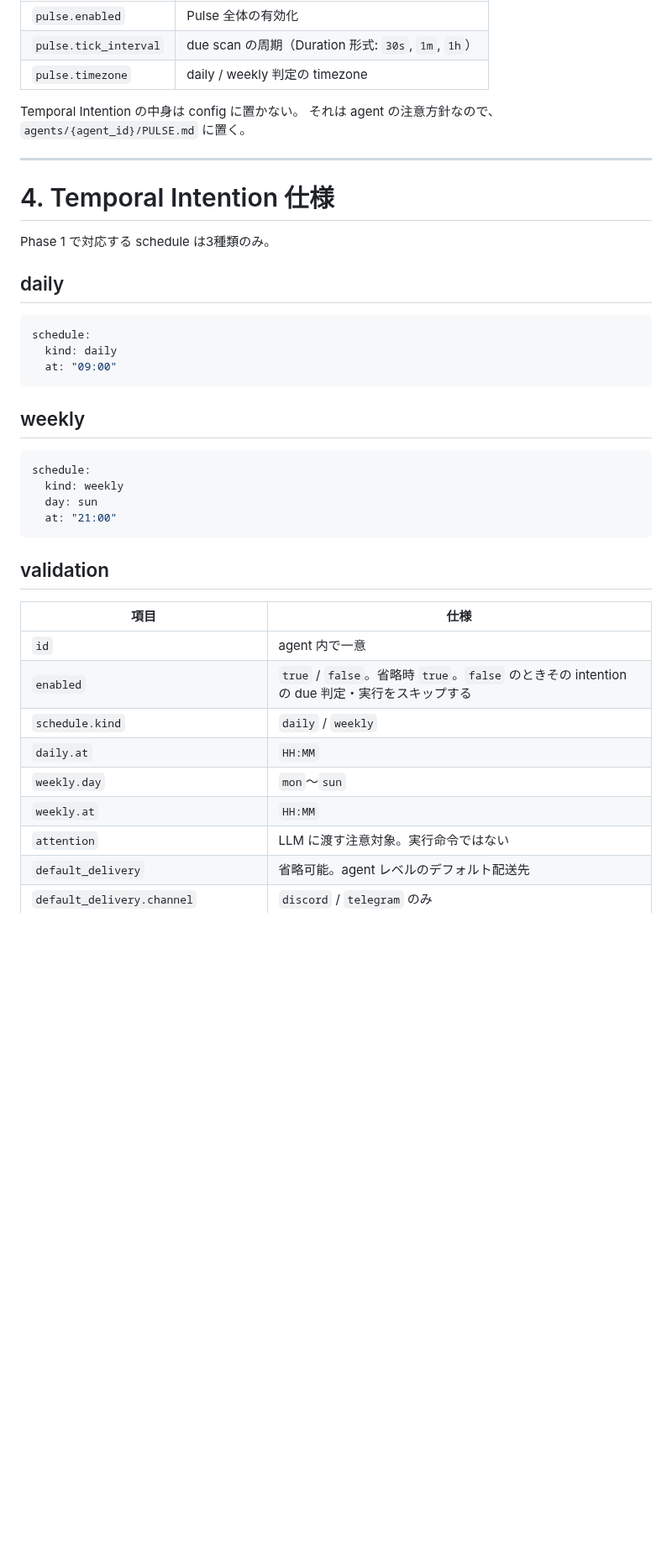
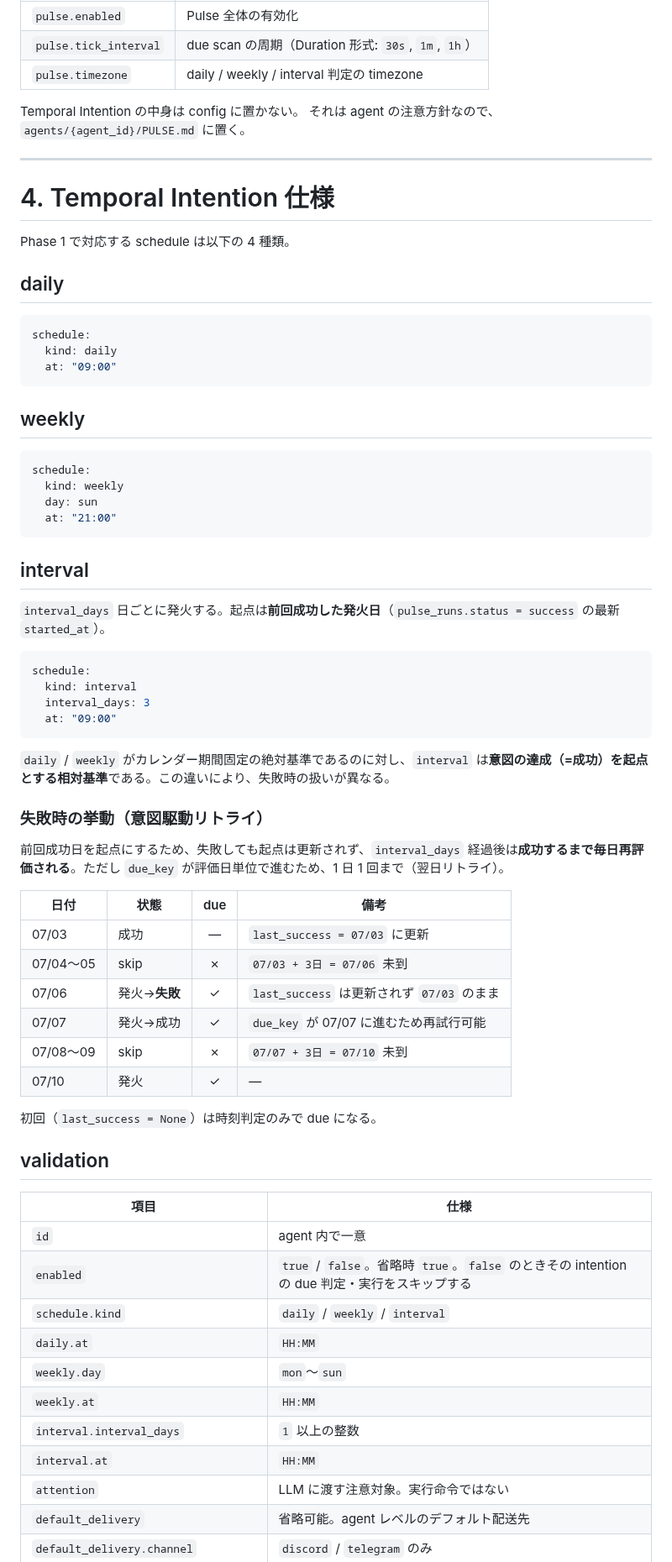
Before and after one commit to endo-ly/egopulse, a Markdown page: docs/pulse.md, the part around one of its changes. Shown at 84% size. GitHub-like rendering; blank space fills up the shorter version.

Commit message:
docs(pulse): document interval schedule kind
Document the new `interval` schedule kind in §4 (spec), §6 (Due Resolver)
and the §14 scope table:

- §4: new `interval` subsection with the failure-recovery timeline table
- §4 validation: `schedule.kind` accepts `interval`; `interval.interval_days`
  (>= 1) and `interval.at` (`HH:MM`) fields
- §6 Due Resolver: interval condition and due_key (local evaluation date)
- §14 scope: due judgment now covers daily / weekly / interval

````diff
--- a/docs/pulse.md
+++ b/docs/pulse.md
@@ -321,7 +321,7 @@ pulse:
 | -------------------------- | -------------------------------- |
 | `pulse.enabled`            | Pulse 全体の有効化                     |
 | `pulse.tick_interval`      | due scan の周期（Duration 形式: `30s`, `1m`, `1h`） |
-| `pulse.timezone`           | daily / weekly 判定の timezone      |
+| `pulse.timezone`           | daily / weekly / interval 判定の timezone      |
 
 Temporal Intention の中身は config に置かない。
 それは agent の注意方針なので、`agents/{agent_id}/PULSE.md` に置く。
@@ -330,7 +330,7 @@ Temporal Intention の中身は config に置かない。
 
 # 4. Temporal Intention 仕様
 
-Phase 1 で対応する schedule は3種類のみ。
+Phase 1 で対応する schedule は以下の 4 種類。
 
 ## daily
 
@@ -349,16 +349,46 @@ schedule:
   at: "21:00"
 ```
 
+## interval
+
+`interval_days` 日ごとに発火する。起点は**前回成功した発火日**（`pulse_runs.status = success` の最新 `started_at`）。
+
+```yaml
+schedule:
+  kind: interval
+  interval_days: 3
+  at: "09:00"
+```
+
+`daily` / `weekly` がカレンダー期間固定の絶対基準であるのに対し、`interval` は**意図の達成（=成功）を起点とする相対基準**である。この違いにより、失敗時の扱いが異なる。
+
+### 失敗時の挙動（意図駆動リトライ）
+
+前回成功日を起点にするため、失敗しても起点は更新されず、`interval_days` 経過後は**成功するまで毎日再評価される**。ただし `due_key` が評価日単位で進むため、1 日 1 回まで（翌日リトライ）。
+
+| 日付 | 状態 | due | 備考 |
+|---|---|:---:|---|
+| 07/03 | 成功 | — | `last_success = 07/03` に更新 |
+| 07/04〜05 | skip | ✗ | `07/03 + 3日 = 07/06` 未到 |
+| 07/06 | 発火→**失敗** | ✓ | `last_success` は更新されず `07/03` のまま |
+| 07/07 | 発火→成功 | ✓ | `due_key` が 07/07 に進むため再試行可能 |
+| 07/08〜09 | skip | ✗ | `07/07 + 3日 = 07/10` 未到 |
+| 07/10 | 発火 | ✓ | — |
+
+初回（`last_success = None`）は時刻判定のみで due になる。
+
 ## validation
 
 | 項目                          | 仕様                          |
 | --------------------------- | --------------------------- |
 | `id`                        | agent 内で一意                  |
 | `enabled`                   | `true` / `false`。省略時 `true`。`false` のときその intention の due 判定・実行をスキップする |
-| `schedule.kind`             | `daily` / `weekly` |
+| `schedule.kind`             | `daily` / `weekly` / `interval` |
 | `daily.at`                  | `HH:MM`                     |
 | `weekly.day`                | `mon`〜`sun`                 |
 | `weekly.at`                 | `HH:MM`                     |
+| `interval.interval_days`    | `1` 以上の整数                 |
+| `interval.at`               | `HH:MM`                     |
 | `attention`                 | LLM に渡す注意対象。実行命令ではない        |
 | `default_delivery`          | 省略可能。agent レベルのデフォルト配送先     |
 | `default_delivery.channel`  | `discord` / `telegram` のみ   |
````
Also changed, not shown: other parts of docs/pulse.md (+13 -3 lines).
